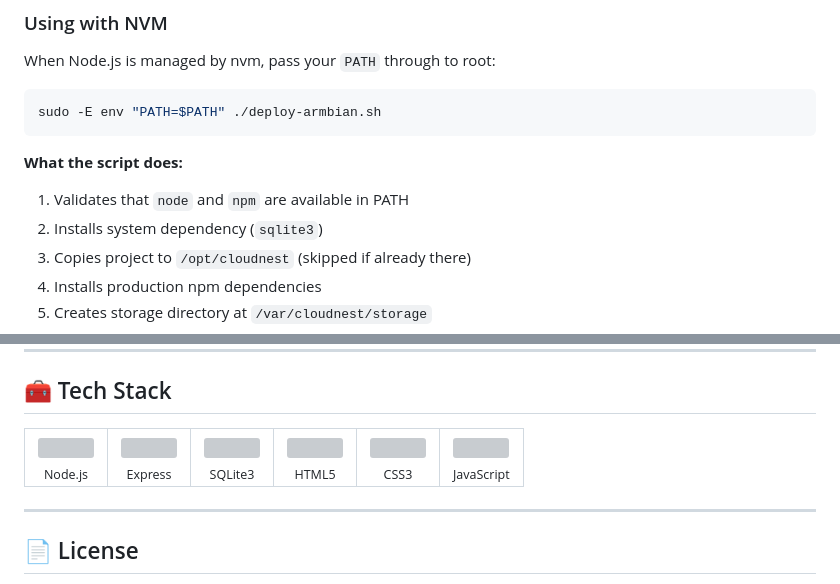
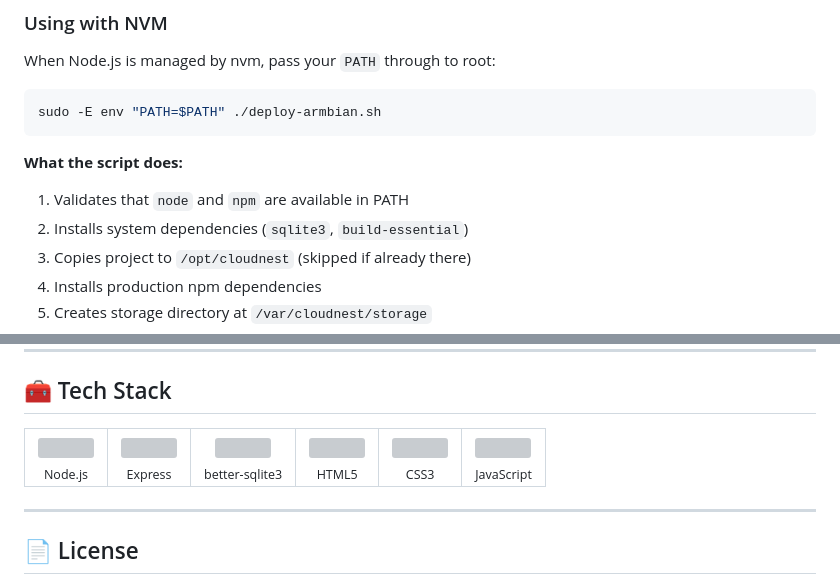
Before and after one commit to jnckcode/cloudnest, a Markdown page: README.md, 2 parts joined by grey strips. Drawn GitHub-style; grey boxes are pictures that could not be loaded.

Commit message:
docs: update README with better-sqlite3 and deployment dependencies

```diff
--- a/README.md
+++ b/README.md
@@ -147,7 +147,7 @@ sudo -E env "PATH=$PATH" ./deploy-armbian.sh
 **What the script does:**
 
 1. Validates that `node` and `npm` are available in PATH
-2. Installs system dependency (`sqlite3`)
+2. Installs system dependencies (`sqlite3`, `build-essential`)
 3. Copies project to `/opt/cloudnest` (skipped if already there)
 4. Installs production npm dependencies
 5. Creates storage directory at `/var/cloudnest/storage`
@@ -180,7 +180,7 @@ CloudNest is configured via **environment variables**:
   <tr>
     <td align="center"><img src="https://img.icons8.com/color/48/nodejs.png" width="30"/><br/><sub>Node.js</sub></td>
     <td align="center"><img src="https://img.icons8.com/ios/50/FFFFFF/express-js.png" width="30"/><br/><sub>Express</sub></td>
-    <td align="center"><img src="https://img.icons8.com/color/48/sql.png" width="30"/><br/><sub>SQLite3</sub></td>
+    <td align="center"><img src="https://img.icons8.com/color/48/sql.png" width="30"/><br/><sub>better-sqlite3</sub></td>
     <td align="center"><img src="https://img.icons8.com/color/48/html-5--v1.png" width="30"/><br/><sub>HTML5</sub></td>
     <td align="center"><img src="https://img.icons8.com/color/48/css3.png" width="30"/><br/><sub>CSS3</sub></td>
     <td align="center"><img src="https://img.icons8.com/color/48/javascript--v1.png" width="30"/><br/><sub>JavaScript</sub></td>
```
